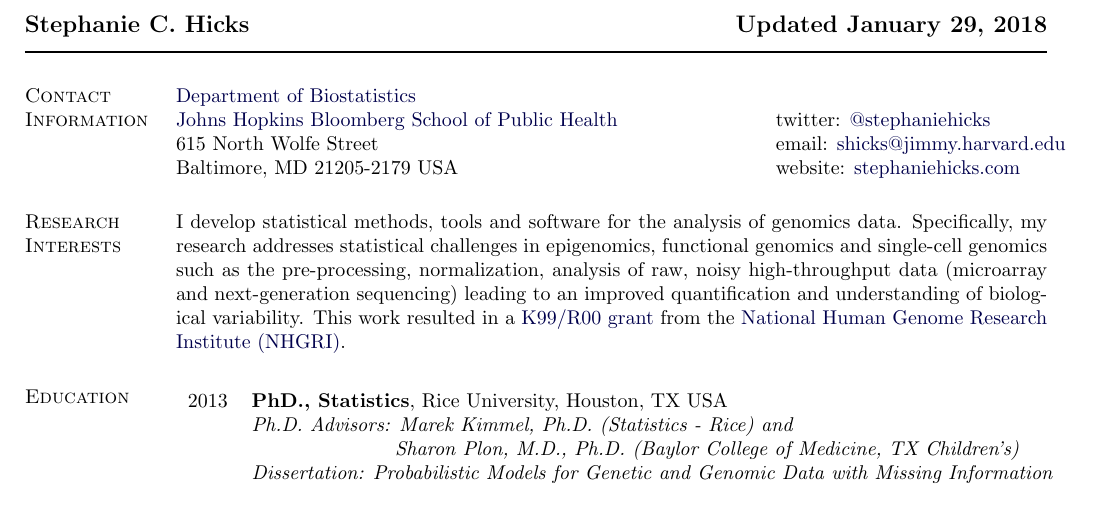
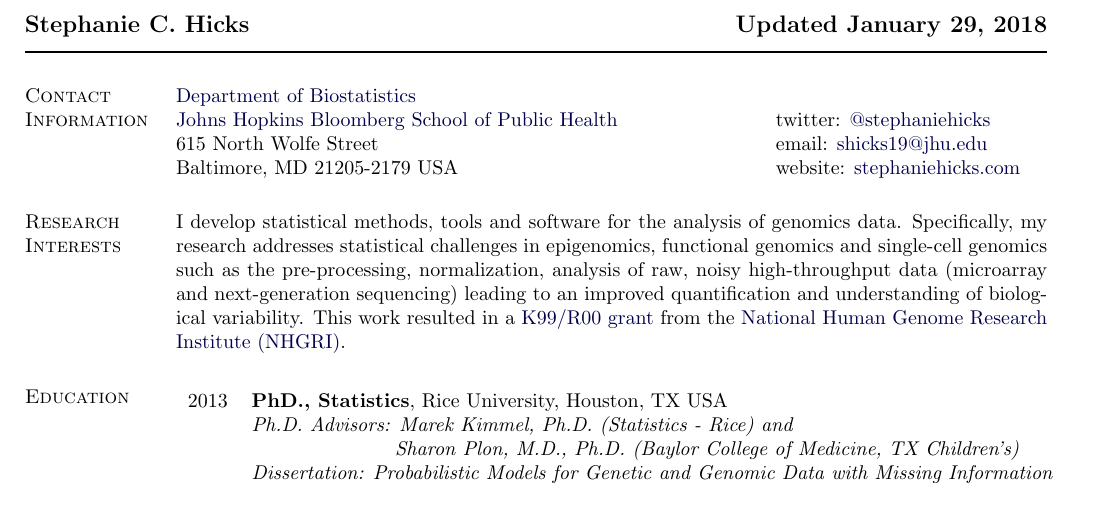
Before and after one commit to jmcgread/stephaniehicks.github.io, a LaTeX CV (CV_StephanieHicks.tex): part of page 1 of 7, cut so that both start at the same text. Compiled offline with pdfLaTeX.

Commit message:
update email address

```diff
--- a/CV_StephanieHicks.tex
+++ b/CV_StephanieHicks.tex
@@ -111,7 +111,7 @@
 \begin{tabular}[t]{@{}p{\textwidth-\rcollength}p{\rcollength}}
 \href{https://www.jhsph.edu/departments/biostatistics/}{Department of Biostatistics} & \\
 \href{https://www.jhsph.edu}{Johns Hopkins Bloomberg School of Public Health} & twitter: \href{https://twitter.com/stephaniehicks}{@stephaniehicks} \\
-615 North Wolfe Street  & email: \href{mailto:shicks@jimmy.harvard.edu}{shicks@jimmy.harvard.edu} \\ %Fax: 713.348.5476  \\
+615 North Wolfe Street  & email: \href{mailto:shicks19@jhu.edu}{shicks19@jhu.edu} \\ %Fax: 713.348.5476  \\
 Baltimore, MD 21205-2179 USA & website: \href{http://www.stephaniehicks.com}{stephaniehicks.com}
 \end{tabular}
 
```
Also changed, not shown: CV_StephanieHicks.pdf.
